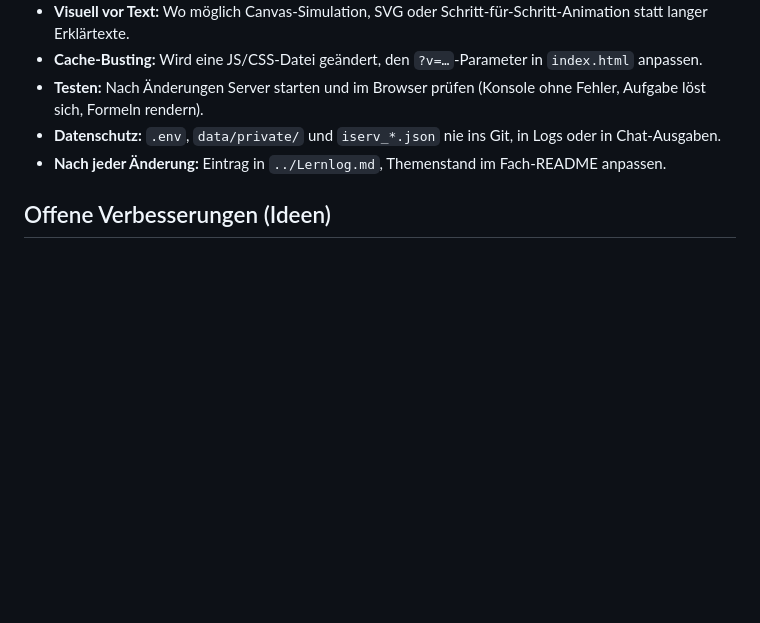
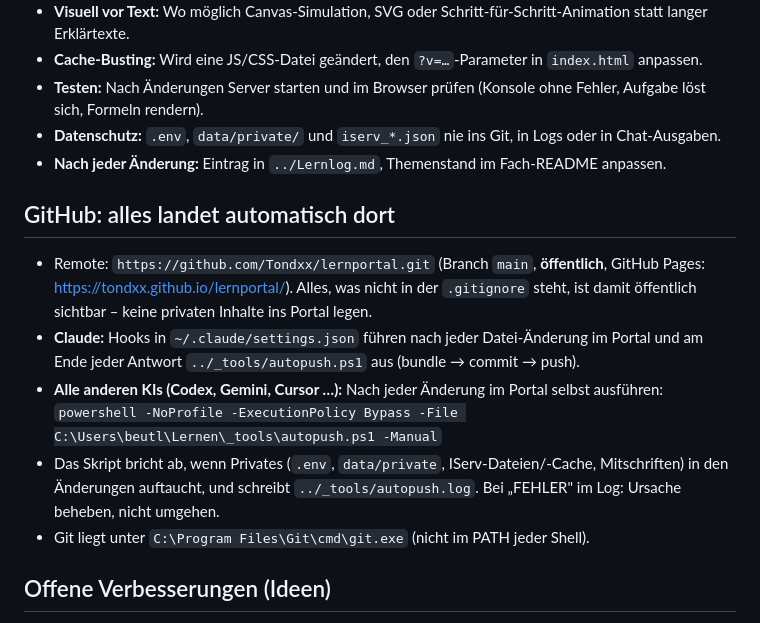
Before and after one commit to Tondxx/lernportal, a Markdown page: AGENTS.md, the part around the change. Drawn GitHub-style; blank space fills up the shorter version.

Commit message:
auto: 1 Datei(en) - AGENTS.md

```diff
--- a/AGENTS.md
+++ b/AGENTS.md
@@ -45,6 +45,13 @@ Fächer im Portal: Mathe eA, Physik eA, Informatik eA, Politik-Wirtschaft gA, De
 - **Datenschutz:** `.env`, `data/private/` und `iserv_*.json` nie ins Git, in Logs oder in Chat-Ausgaben.
 - **Nach jeder Änderung:** Eintrag in `../Lernlog.md`, Themenstand im Fach-README anpassen.
 
+## GitHub: alles landet automatisch dort
+- Remote: `https://github.com/Tondxx/lernportal.git` (Branch `main`, **öffentlich**, GitHub Pages: https://tondxx.github.io/lernportal/). Alles, was nicht in der `.gitignore` steht, ist damit öffentlich sichtbar – keine privaten Inhalte ins Portal legen.
+- **Claude:** Hooks in `~/.claude/settings.json` führen nach jeder Datei-Änderung im Portal und am Ende jeder Antwort `../_tools/autopush.ps1` aus (bundle → commit → push).
+- **Alle anderen KIs (Codex, Gemini, Cursor …):** Nach jeder Änderung im Portal selbst ausführen: `powershell -NoProfile -ExecutionPolicy Bypass -File C:\Users\beutl\Lernen\_tools\autopush.ps1 -Manual`
+- Das Skript bricht ab, wenn Privates (`.env`, `data/private`, IServ-Dateien/-Cache, Mitschriften) in den Änderungen auftaucht, und schreibt `../_tools/autopush.log`. Bei „FEHLER" im Log: Ursache beheben, nicht umgehen.
+- Git liegt unter `C:\Program Files\Git\cmd\git.exe` (nicht im PATH jeder Shell).
+
 ## Offene Verbesserungen (Ideen)
 - Aufgaben-Generator: einheitliches Aufgabenformat (Thema, Schwierigkeit, Lösungsweg, Bewertung) für alle Fächer.
 - Fortschrittsspeicher, der in `../Faecher/*/README.md` zurückgespiegelt wird (damit KIs den Lernstand kennen).
```
